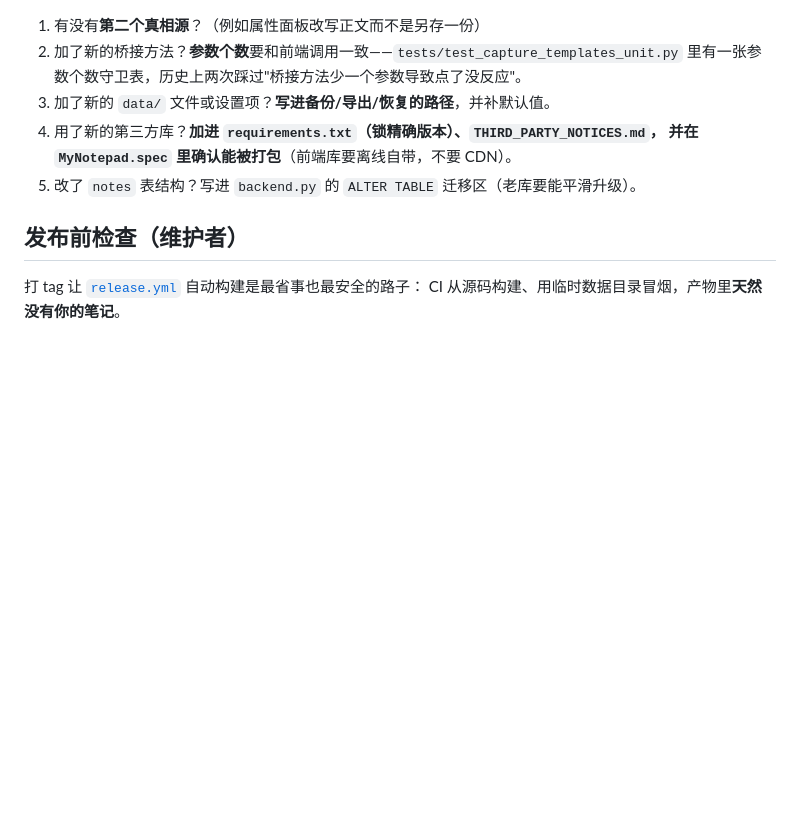
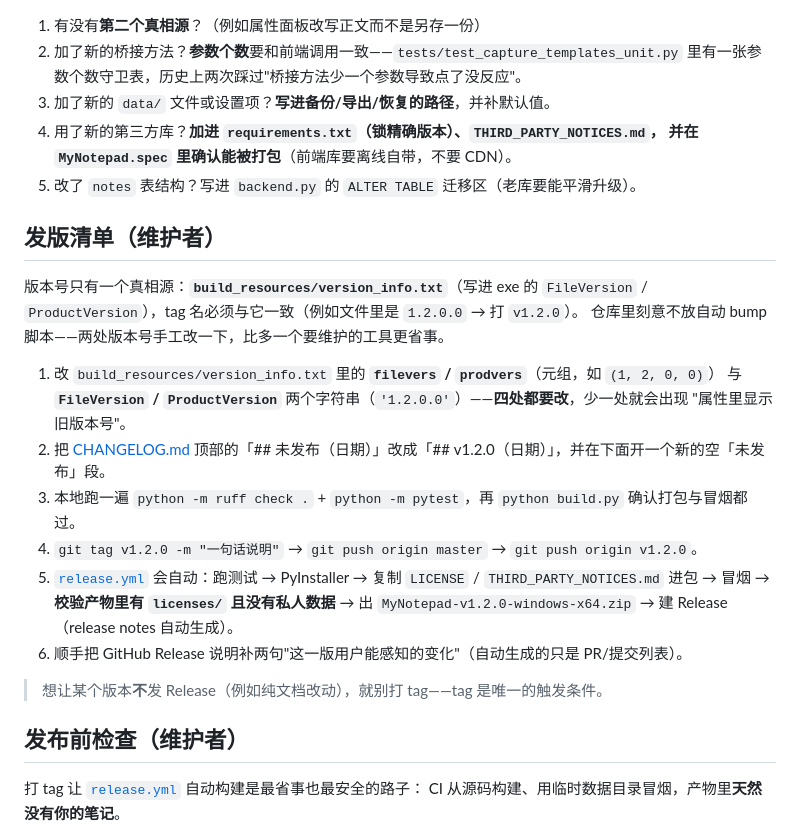
Before and after one commit to zinc-myristate/MyNotepad, a Markdown page: CONTRIBUTING.md, the part around the change. Rendered like a GitHub page; blank space fills up the shorter version.

```diff
--- a/CONTRIBUTING.md
+++ b/CONTRIBUTING.md
@@ -58,6 +58,25 @@ CI（`.github/workflows/ci.yml`）会跑同样的三步，**e2e 失败会直接
    并在 `MyNotepad.spec` 里确认能被打包**（前端库要离线自带，不要 CDN）。
 5. 改了 `notes` 表结构？写进 `backend.py` 的 `ALTER TABLE` 迁移区（老库要能平滑升级）。
 
+## 发版清单（维护者）
+
+版本号只有一个真相源：**`build_resources/version_info.txt`**（写进 exe 的 `FileVersion` /
+`ProductVersion`），tag 名必须与它一致（例如文件里是 `1.2.0.0` → 打 `v1.2.0`）。
+仓库里刻意不放自动 bump 脚本——两处版本号手工改一下，比多一个要维护的工具更省事。
+
+1. 改 `build_resources/version_info.txt` 里的 **`filevers` / `prodvers`**（元组，如 `(1, 2, 0, 0)`）
+   与 **`FileVersion` / `ProductVersion`** 两个字符串（`'1.2.0.0'`）——**四处都要改**，少一处就会出现
+   "属性里显示旧版本号"。
+2. 把 [CHANGELOG.md](CHANGELOG.md) 顶部的「## 未发布（日期）」改成「## v1.2.0（日期）」，并在下面开一个新的空「未发布」段。
+3. 本地跑一遍 `python -m ruff check .` + `python -m pytest`，再 `python build.py` 确认打包与冒烟都过。
+4. `git tag v1.2.0 -m "一句话说明"` → `git push origin master` → `git push origin v1.2.0`。
+5. [`release.yml`](.github/workflows/release.yml) 会自动：跑测试 → PyInstaller → 复制
+   `LICENSE` / `THIRD_PARTY_NOTICES.md` 进包 → 冒烟 → **校验产物里有 `licenses/` 且没有私人数据**
+   → 出 `MyNotepad-v1.2.0-windows-x64.zip` → 建 Release（release notes 自动生成）。
+6. 顺手把 GitHub Release 说明补两句"这一版用户能感知的变化"（自动生成的只是 PR/提交列表）。
+
+> 想让某个版本**不**发 Release（例如纯文档改动），就别打 tag——tag 是唯一的触发条件。
+
 ## 发布前检查（维护者）
 
 打 tag 让 [`release.yml`](.github/workflows/release.yml) 自动构建是最省事也最安全的路子：
```
Also changed, not shown: CODE_OF_CONDUCT.md (added, +85 -0 lines).
